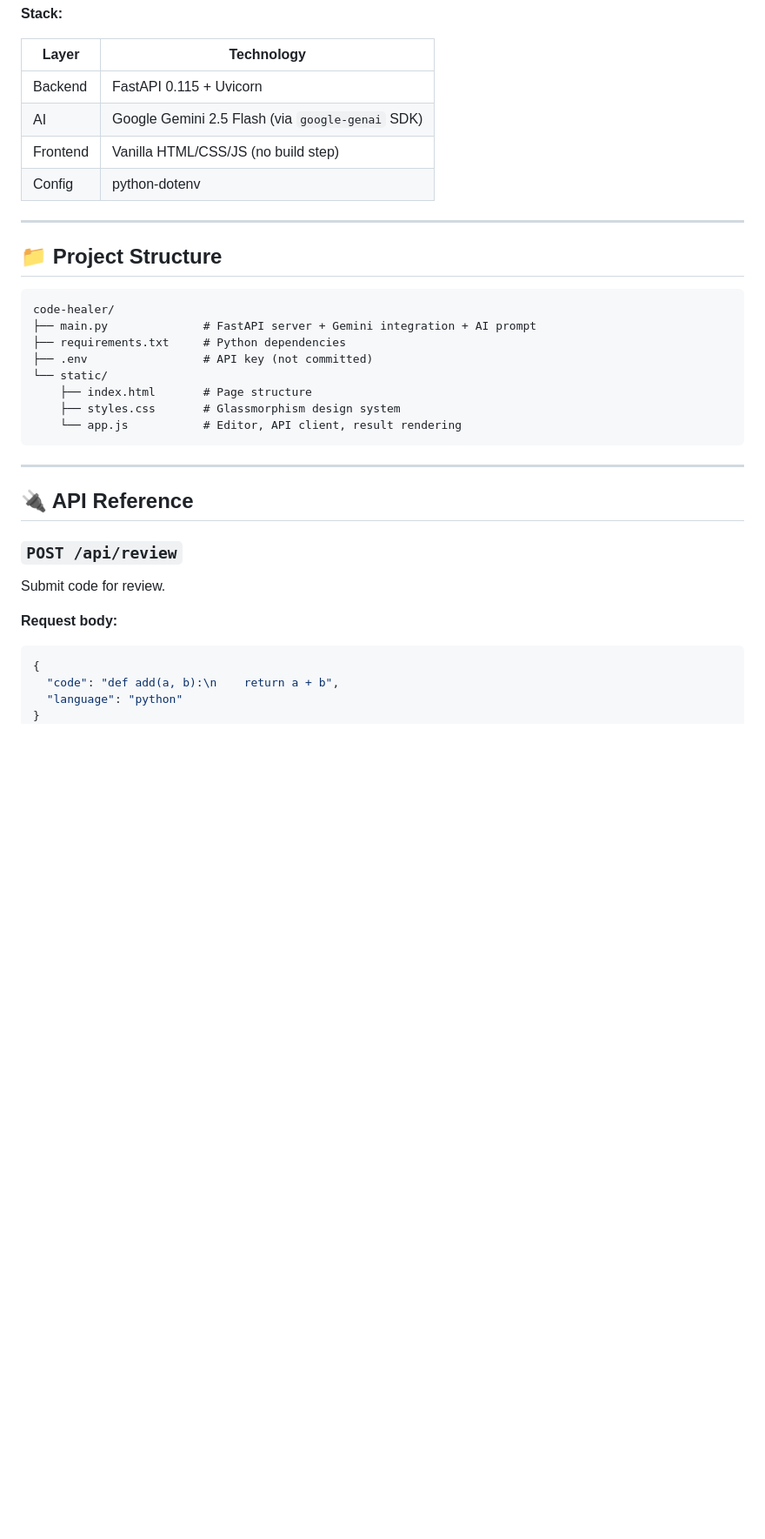
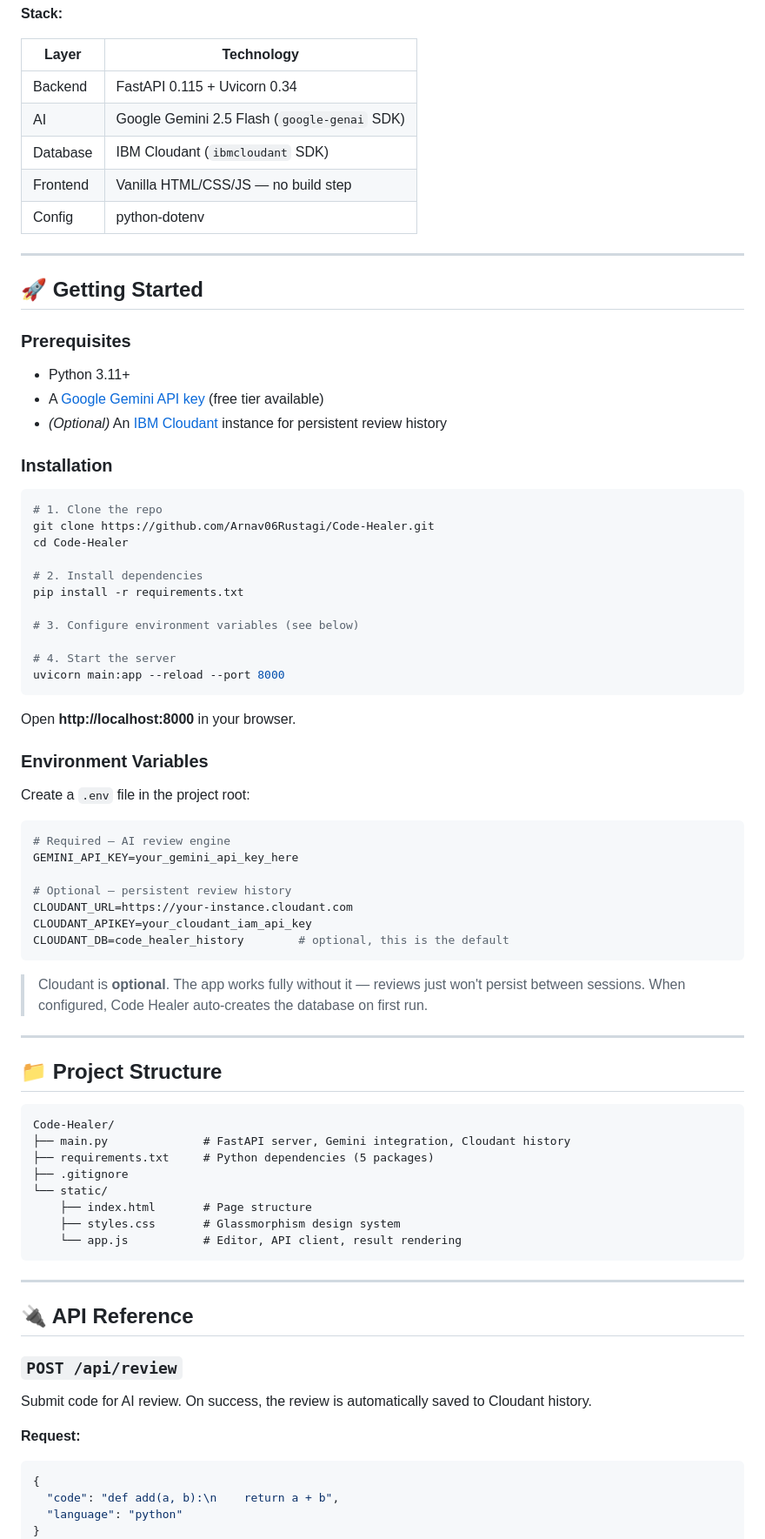
Before and after one commit to Arnav06Rustagi/Code-Healer, a Markdown page: README.md, the part around one of its changes. Shown at 87% size. Drawn GitHub-style; blank space fills up the shorter version.

````diff
--- a/README.md
+++ b/README.md
@@ -83,20 +40,65 @@ Browser (HTML/CSS/JS)
 
 | Layer | Technology |
 |-------|-----------|
-| Backend | FastAPI 0.115 + Uvicorn |
-| AI | Google Gemini 2.5 Flash (via `google-genai` SDK) |
-| Frontend | Vanilla HTML/CSS/JS (no build step) |
+| Backend | FastAPI 0.115 + Uvicorn 0.34 |
+| AI | Google Gemini 2.5 Flash (`google-genai` SDK) |
+| Database | IBM Cloudant (`ibmcloudant` SDK) |
+| Frontend | Vanilla HTML/CSS/JS — no build step |
 | Config | python-dotenv |
+
+---
+
+## 🚀 Getting Started
+
+### Prerequisites
+
+- Python 3.11+
+- A [Google Gemini API key](https://aistudio.google.com/app/apikey) (free tier available)
+- *(Optional)* An [IBM Cloudant](https://www.ibm.com/cloud/cloudant) instance for persistent review history
+
+### Installation
+
+```bash
+# 1. Clone the repo
+git clone https://github.com/Arnav06Rustagi/Code-Healer.git
+cd Code-Healer
+
+# 2. Install dependencies
+pip install -r requirements.txt
+
+# 3. Configure environment variables (see below)
+
+# 4. Start the server
+uvicorn main:app --reload --port 8000
+```
+
+Open **http://localhost:8000** in your browser.
+
+### Environment Variables
+
+Create a `.env` file in the project root:
+
+```env
+# Required — AI review engine
+GEMINI_API_KEY=your_gemini_api_key_here
+
+# Optional — persistent review history
+CLOUDANT_URL=https://your-instance.cloudant.com
+CLOUDANT_APIKEY=your_cloudant_iam_api_key
+CLOUDANT_DB=code_healer_history        # optional, this is the default
+```
+
+> Cloudant is **optional**. The app works fully without it — reviews just won't persist between sessions. When configured, Code Healer auto-creates the database on first run.
 
 ---
 
 ## 📁 Project Structure
 
 ```
-code-healer/
-├── main.py              # FastAPI server + Gemini integration + AI prompt
-├── requirements.txt     # Python dependencies
-├── .env                 # API key (not committed)
+Code-Healer/
+├── main.py              # FastAPI server, Gemini integration, Cloudant history
+├── requirements.txt     # Python dependencies (5 packages)
+├── .gitignore
 └── static/
     ├── index.html       # Page structure
     ├── styles.css       # Glassmorphism design system
@@ -109,9 +111,9 @@ code-healer/
 
 ### `POST /api/review`
 
-Submit code for review.
+Submit code for AI review. On success, the review is automatically saved to Cloudant history.
 
-**Request body:**
+**Request:**
 ```json
 {
   "code": "def add(a, b):\n    return a + b",
````
Also changed, not shown: other parts of README.md (+100 -65 lines).
